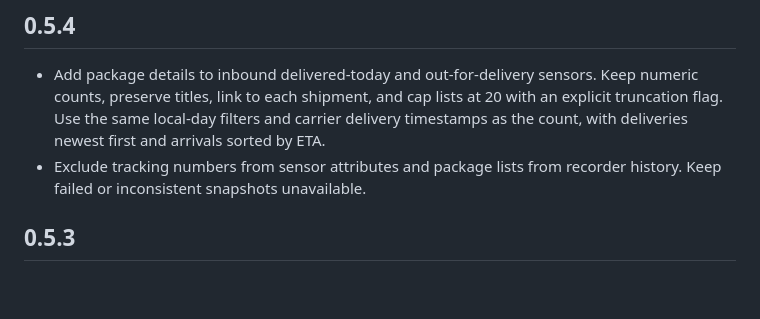
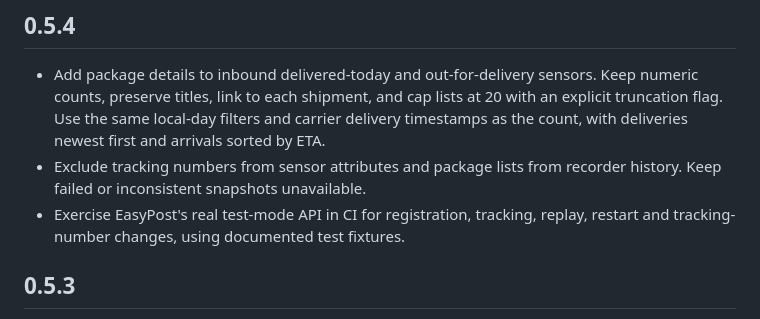
Before and after one commit to jessfraz/ha-packages, a Markdown page: shipments/CHANGELOG.md, the part around the change. GitHub-like rendering; blank space fills up the shorter version.

Commit message:
Note the EasyPost sandbox coverage in 0.5.4

```diff
--- a/shipments/CHANGELOG.md
+++ b/shipments/CHANGELOG.md
@@ -9,6 +9,8 @@
   arrivals sorted by ETA.
 - Exclude tracking numbers from sensor attributes and package lists from
   recorder history. Keep failed or inconsistent snapshots unavailable.
+- Exercise EasyPost's real test-mode API in CI for registration, tracking,
+  replay, restart and tracking-number changes, using documented test fixtures.
 
 ## 0.5.3
 
```
